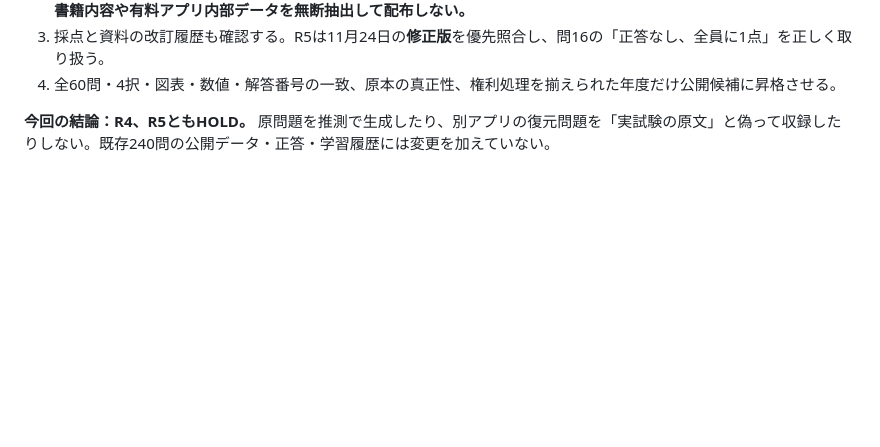
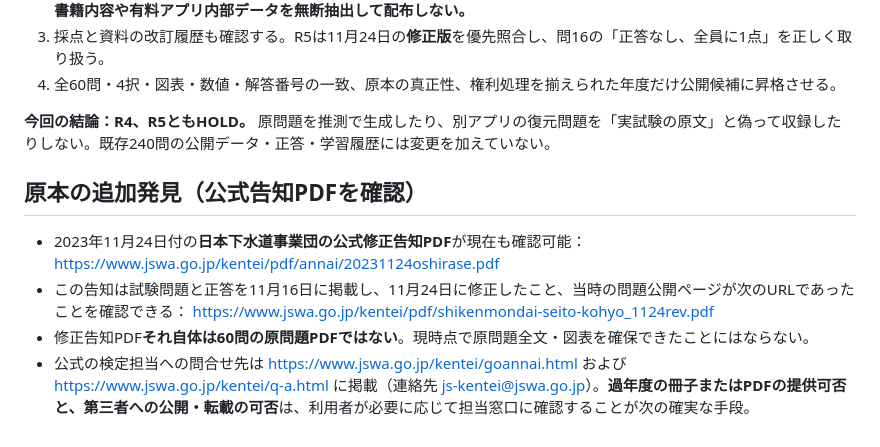
Before and after one commit to inarivf/-gesuido3-study, a Markdown page: research/R4_R5_SOURCE_AUDIT_20261008.md, the part around the change. Drawn GitHub-style; blank space fills up the shorter version.

Commit message:
Record JSWA original corrected 2023 notice and official inquiry route

```diff
--- a/research/R4_R5_SOURCE_AUDIT_20261008.md
+++ b/research/R4_R5_SOURCE_AUDIT_20261008.md
@@ -83,3 +83,12 @@ R7/R6/R3/R2の既存240問および学習履歴は変更していない。
 4. 全60問・4択・図表・数値・解答番号の一致、原本の真正性、権利処理を揃えられた年度だけ公開候補に昇格させる。
 
 **今回の結論：R4、R5ともHOLD。** 原問題を推測で生成したり、別アプリの復元問題を「実試験の原文」と偽って収録したりしない。既存240問の公開データ・正答・学習履歴には変更を加えていない。
+
+## 原本の追加発見（公式告知PDFを確認）
+
+- 2023年11月24日付の**日本下水道事業団の公式修正告知PDF**が現在も確認可能：
+  https://www.jswa.go.jp/kentei/pdf/annai/20231124oshirase.pdf
+- この告知は試験問題と正答を11月16日に掲載し、11月24日に修正したこと、当時の問題公開ページが次のURLであったことを確認できる：
+  https://www.jswa.go.jp/kentei/pdf/shikenmondai-seito-kohyo_1124rev.pdf
+- 修正告知PDF**それ自体は60問の原問題PDFではない**。現時点で原問題全文・図表を確保できたことにはならない。
+- 公式の検定担当への問合せ先は https://www.jswa.go.jp/kentei/goannai.html および https://www.jswa.go.jp/kentei/q-a.html に掲載（連絡先 js-kentei@jswa.go.jp）。**過年度の冊子またはPDFの提供可否と、第三者への公開・転載の可否**は、利用者が必要に応じて担当窓口に確認することが次の確実な手段。
```
